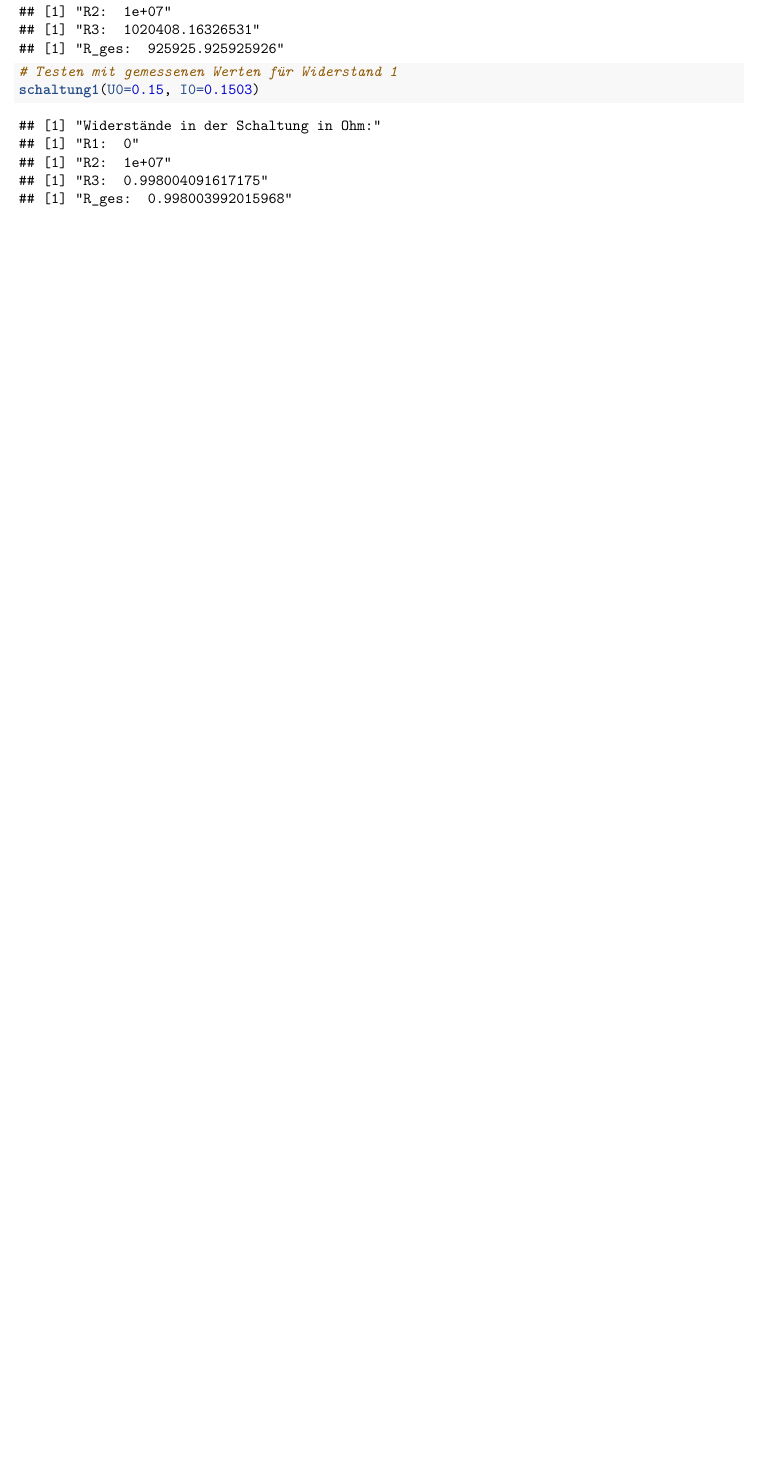
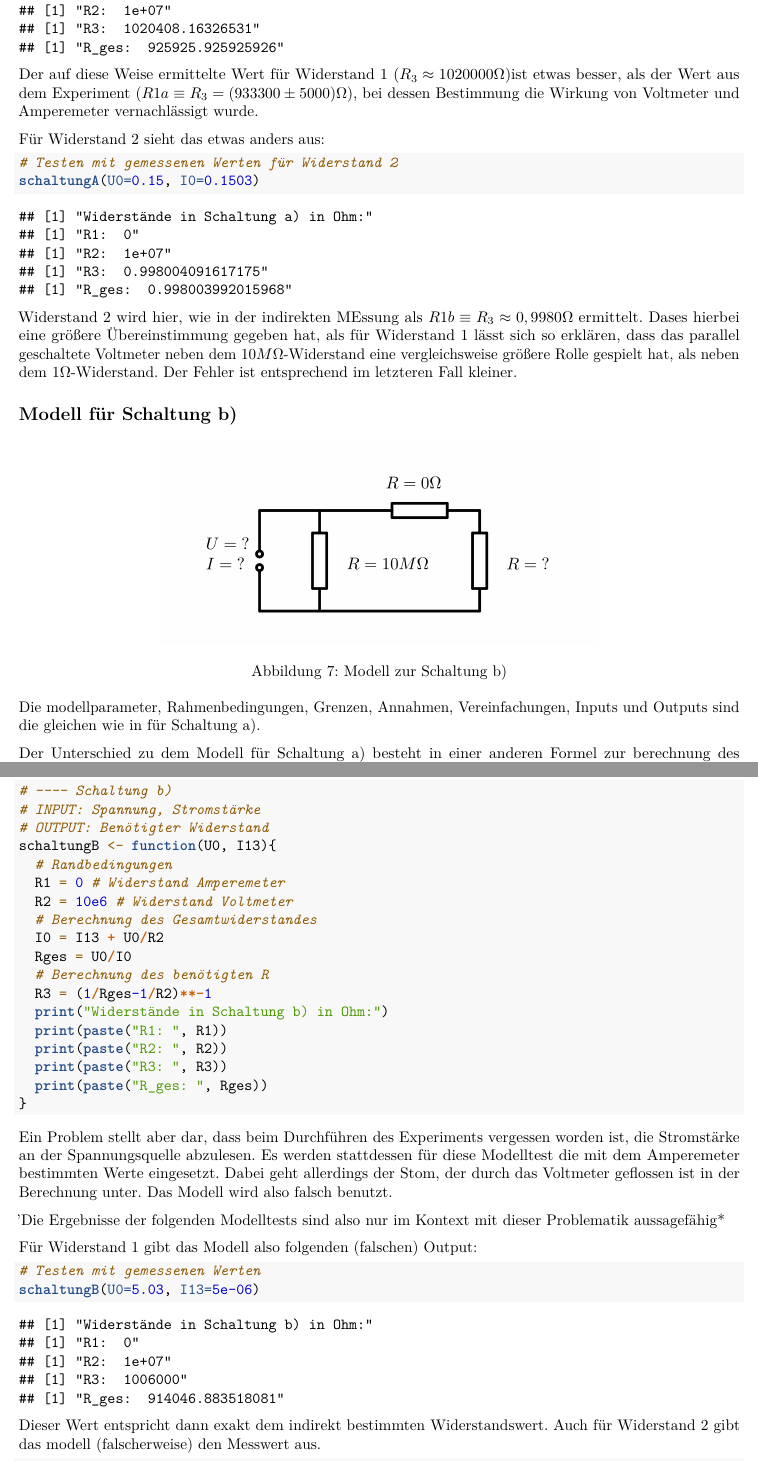
Before and after one commit to Mensching26/Laborbuch-im-Physikpraktikum, an R Markdown document (Laborbuch/Widerstandsmessungen/Widerstandsmessungen.Rmd): part of page 9 of 9 before the commit and two parts of pages 9 and 10 of 10 after it, the two joined at a grey line, cut so that both start at the same text, the shorter picture padded with empty space. Rendered offline with R 4.5, knitr and Pandoc, then LaTeX, with nearby package versions.

Commit message:
E1: Fertig?

````diff
--- a/Laborbuch/Widerstandsmessungen/Widerstandsmessungen.Rmd
+++ b/Laborbuch/Widerstandsmessungen/Widerstandsmessungen.Rmd
@@ -343,10 +342,63 @@ schaltung1 <- function(U0, I0){
 Wird das Modell mit den gemessenen Werten ausgeführt (das gemessene U und I entsprechen bei Schaltung a) den Einstellungen an der Spannungsquelle) erhält man mit diesem Modell folgenden Output:
 ```{r}
 # Testen mit gemessenen Werten für Widerstand 1
-schaltung1(U0=5, I0=5.4e-06)
+schaltungA(U0=5, I0=5.4e-06)
+```
+Der auf diese Weise ermittelte Wert für Widerstand 1 ($R_3\approx 1020000\Omega$)ist etwas besser, als der Wert aus dem Experiment ($R1a \equiv R_3 = (933300 \pm 5000)\Omega$), bei dessen Bestimmung die Wirkung von Voltmeter und Amperemeter vernachlässigt wurde.
+
+Für Widerstand 2 sieht das etwas anders aus:
+```{r}
+# Testen mit gemessenen Werten für Widerstand 2
+schaltungA(U0=0.15, I0=0.1503)
+```
+Widerstand 2 wird hier, wie in der indirekten MEssung als $R1b\equiv R_3 \approx 0,9980\Omega$ ermittelt.
+Dases hierbei eine größere Übereinstimmung gegeben hat, als für Widerstand 1 lässt sich so erklären, dass das parallel geschaltete Voltmeter neben dem $10M\Omega$-Widerstand eine vergleichsweise größere Rolle gespielt hat, als neben dem $1\Omega$-Widerstand.
+Der Fehler ist entsprechend im letzteren Fall kleiner.
+
+## Modell für Schaltung b)
+
+![Modell zur Schaltung b)](Bilder/ModellB.png){width=20%, height=20%}
+
+Die modellparameter, Rahmenbedingungen, Grenzen, Annahmen, Vereinfachungen, Inputs und Outputs sind die gleichen wie in für Schaltung a).
+
+Der Unterschied zu dem Modell für Schaltung a) besteht in einer anderen Formel zur berechnung des Widerstandes R_3:
+$$R_3=(\frac{1}{R_{ges}}-\frac{1}{R_2})^{-1}$$
+
+Implementierung als R-Funktion:
+```{r}
+# ---- Schaltung b)
+# INPUT: Spannung, Stromstärke
+# OUTPUT: Benötigter Widerstand
+schaltungB <- function(U0, I13){
+  # Randbedingungen
+  R1 = 0 # Widerstand Amperemeter
+  R2 = 10e6 # Widerstand Voltmeter
+  # Berechnung des Gesamtwiderstandes
+  I0 = I13 + U0/R2
+  Rges = U0/I0
+  # Berechnung des benötigten R
+  R3 = (1/Rges-1/R2)**-1
+  print("Widerstände in Schaltung b) in Ohm:")
+  print(paste("R1: ", R1))
+  print(paste("R2: ", R2))
+  print(paste("R3: ", R3))
+  print(paste("R_ges: ", Rges))
+}
 ```
 
+Ein Problem stellt aber dar, dass beim Durchführen des Experiments vergessen worden ist, die Stromstärke an der Spannungsquelle abzulesen.
+Es werden stattdessen für diese Modelltest die mit dem Amperemeter bestimmten Werte eingesetzt.
+Dabei geht allerdings der Stom, der durch das Voltmeter geflossen ist in der Berechnung unter.
+Das Modell wird also falsch benutzt.
+
+'Die Ergebnisse der folgenden Modelltests sind also nur im Kontext mit dieser Problematik aussagefähig*
+
+Für Widerstand 1 gibt das Modell also folgenden (falschen) Output:
 ```{r}
-# Testen mit gemessenen Werten für Widerstand 1
-schaltung1(U0=0.15, I0=0.1503)
+# Testen mit gemessenen Werten
+schaltungB(U0=5.03, I13=5e-06)
 ```
+Dieser Wert entspricht dann exakt dem indirekt bestimmten Widerstandswert.
+Auch für Widerstand 2 gibt das modell (falscherweise) den Messwert aus.
+
+```{r}
````
Also changed, not shown: Laborbuch/Oszilloskop/Oszilloskop.Rmd (added), Laborbuch/Widerstandsmessungen/Widerstandsmessungen.tex, preLabs/pre-LAB, Oszilloskop/Quizz.txt (added), Laborbuch/Widerstandsmessungen/Widerstandsmessungen.Rmd (38 more changed lines).
